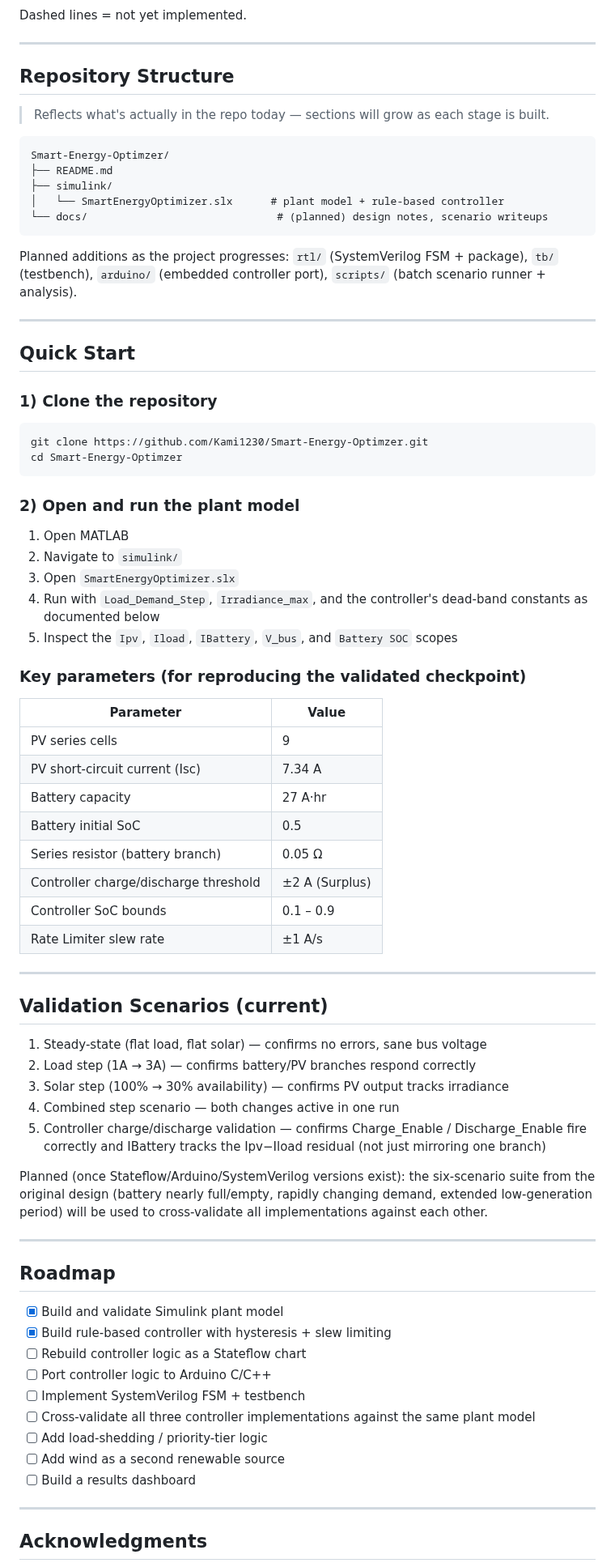
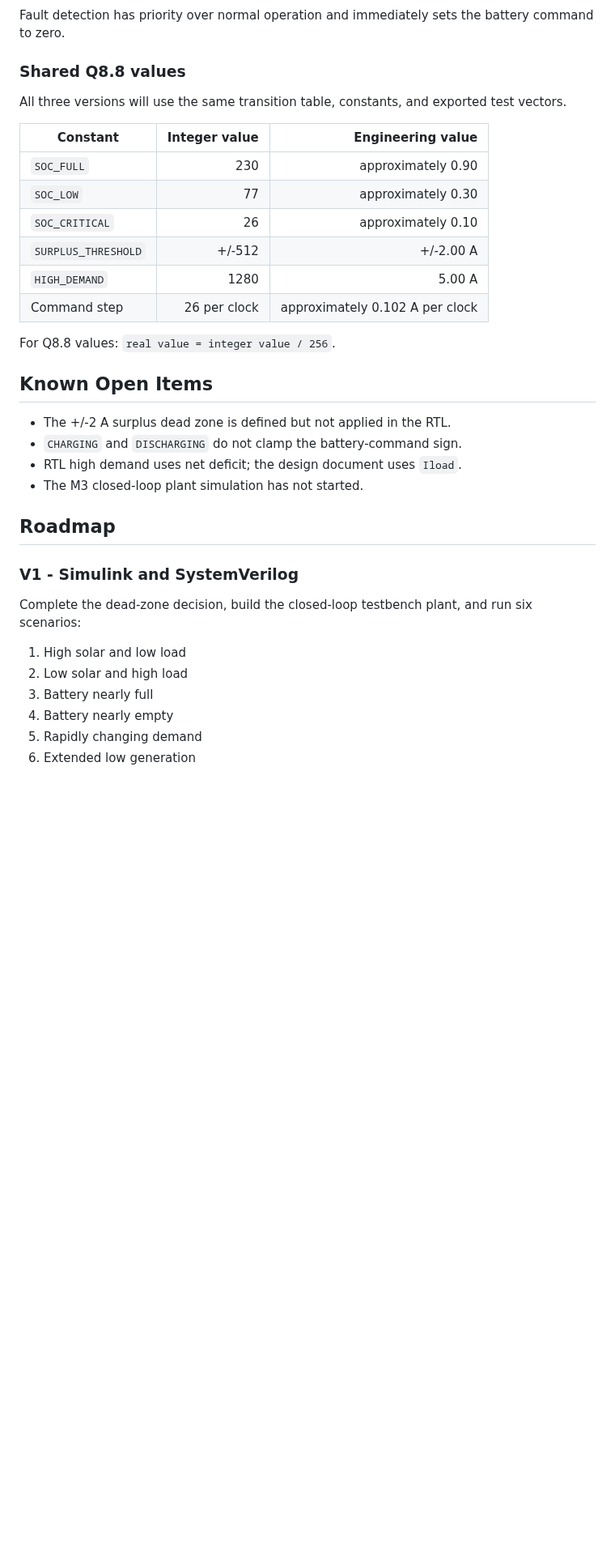
Before and after one commit to Kami1230/Smart-Energy-Optimizer, a Markdown page: README.md, the part around one of its changes. Shown at 81% size. Rendered like a GitHub page; blank space fills up the shorter version.

````diff
--- a/README.md
+++ b/README.md
@@ -103,82 +68,39 @@ flowchart LR
 ```
 
-Dashed lines = not yet implemented.
+Fault detection has priority over normal operation and immediately sets the battery command to zero.
 
----
+### Shared Q8.8 values
 
-## Repository Structure
+All three versions will use the same transition table, constants, and exported test vectors.
 
-> Reflects what's actually in the repo today — sections will grow as each stage is built.
+| Constant | Integer value | Engineering value |
+|---|---:|---:|
+| `SOC_FULL` | 230 | approximately 0.90 |
+| `SOC_LOW` | 77 | approximately 0.30 |
+| `SOC_CRITICAL` | 26 | approximately 0.10 |
+| `SURPLUS_THRESHOLD` | +/-512 | +/-2.00 A |
+| `HIGH_DEMAND` | 1280 | 5.00 A |
+| Command step | 26 per clock | approximately 0.102 A per clock |
 
-```text
-Smart-Energy-Optimzer/
-├── README.md
-├── simulink/
-│   └── SmartEnergyOptimizer.slx      # plant model + rule-based controller
-└── docs/                              # (planned) design notes, scenario writeups
-```
+For Q8.8 values: `real value = integer value / 256`.
 
-Planned additions as the project progresses: `rtl/` (SystemVerilog FSM + package), `tb/` (testbench), `arduino/` (embedded controller port), `scripts/` (batch scenario runner + analysis).
+## Known Open Items
 
----
-
-## Quick Start
-
-### 1) Clone the repository
-
-```bash
-git clone https://github.com/Kami1230/Smart-Energy-Optimzer.git
-cd Smart-Energy-Optimzer
-```
-
-### 2) Open and run the plant model
-
-1. Open MATLAB
-2. Navigate to `simulink/`
-3. Open `SmartEnergyOptimizer.slx`
-4. Run with `Load_Demand_Step`, `Irradiance_max`, and the controller's dead-band constants as documented below
-5. Inspect the `Ipv`, `Iload`, `IBattery`, `V_bus`, and `Battery SOC` scopes
-
-### Key parameters (for reproducing the validated checkpoint)
-
-| Parameter | Value |
-|---|---|
-| PV series cells | 9 |
-| PV short-circuit current (Isc) | 7.34 A |
-| Battery capacity | 27 A·hr |
-| Battery initial SoC | 0.5 |
-| Series resistor (battery branch) | 0.05 Ω |
-| Controller charge/discharge threshold | ±2 A (Surplus) |
-| Controller SoC bounds | 0.1 – 0.9 |
-| Rate Limiter slew rate | ±1 A/s |
-
----
-
-## Validation Scenarios (current)
-
-1. Steady-state (flat load, flat solar) — confirms no errors, sane bus voltage
-2. Load step (1A → 3A) — confirms battery/PV branches respond correctly
-3. Solar step (100% → 30% availability) — confirms PV output tracks irradiance
-4. Combined step scenario — both changes active in one run
-5. Controller charge/discharge validation — confirms Charge_Enable / Discharge_Enable fire correctly and IBattery tracks the Ipv−Iload residual (not just mirroring one branch)
-
-Planned (once Stateflow/Arduino/SystemVerilog versions exist): the six-scenario suite from the original design (battery nearly full/empty, rapidly changing demand, extended low-generation period) will be used to cross-validate all implementations against each other.
-
----
+- The +/-2 A surplus dead zone is defined but not applied in the RTL.
+- `CHARGING` and `DISCHARGING` do not clamp the battery-command sign.
+- RTL high demand uses net deficit; the design document uses `Iload`.
+- The M3 closed-loop plant simulation has not started.
 
 ## Roadmap
 
-- [x] Build and validate Simulink plant model
-- [x] Build rule-based controller with hysteresis + slew limiting
-- [ ] Rebuild controller logic as a Stateflow chart
-- [ ] Port controller logic to Arduino C/C++
-- [ ] Implement SystemVerilog FSM + testbench
-- [ ] Cross-validate all three controller implementations against the same plant model
-- [ ] Add load-shedding / priority-tier logic
-- [ ] Add wind as a second renewable source
-- [ ] Build a results dashboard
+### V1 - Simulink and SystemVerilog
 
----
+Complete the dead-zone decision, build the closed-loop testbench plant, and run six scenarios:
 
-## Acknowledgments
+1. High solar and low load
+2. Low solar and high load
+3. Battery nearly full
+4. Battery nearly empty
+5. Rapidly changing demand
+6. Extended low generation
 
````
Also changed, not shown: other parts of README.md (+114 -79 lines), docs/waveforms/command-ramp.png (added), docs/waveforms/fault-command-cutoff.png (added), docs/waveforms/fault-hold-clear.png (added), docs/waveforms/high-demand-boundary.png (added), docs/waveforms/load-shed-priority.png (added), docs/waveforms/load-shed.png (added), 7 other files.
